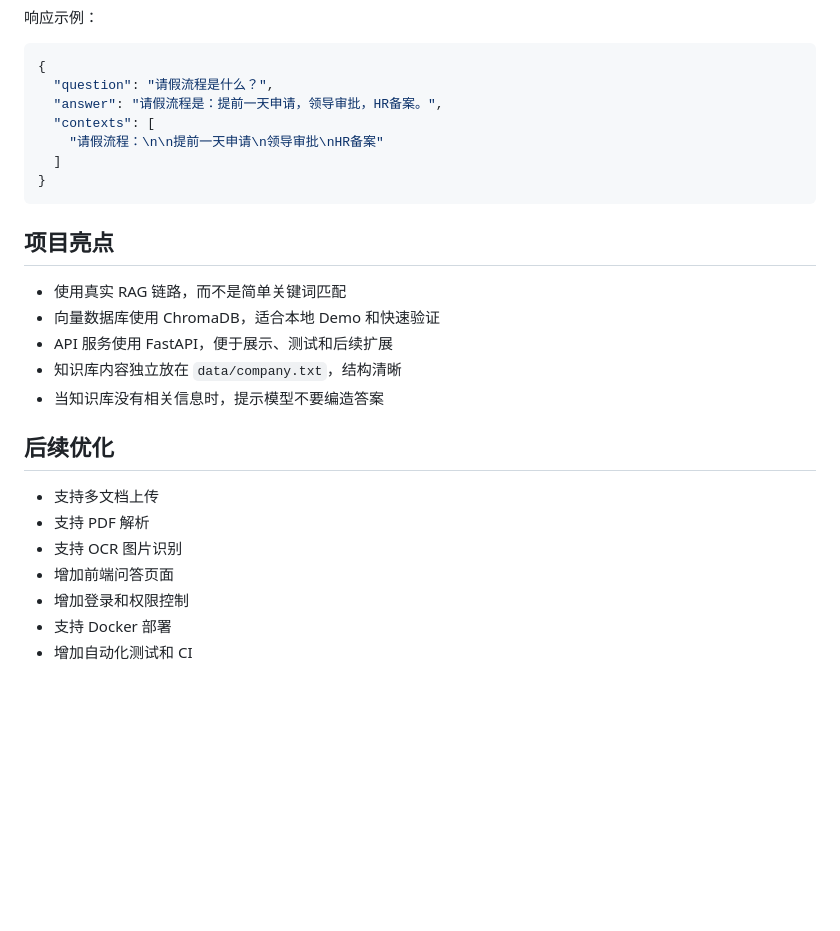
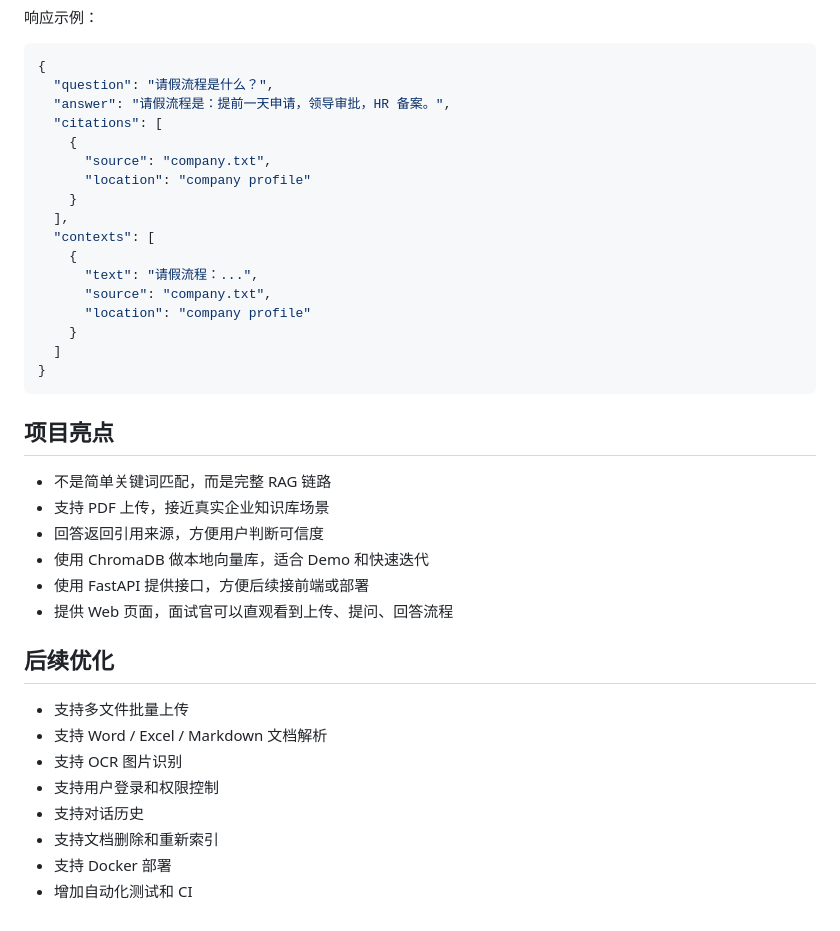
Before and after one commit to Gcy-02/ai-rag-knowledge-base, a Markdown page: README.md, the part around one of its changes. Drawn GitHub-style; blank space fills up the shorter version.

````diff
--- a/README.md
+++ b/README.md
@@ -102,27 +146,39 @@ http://127.0.0.1:8000/docs
 ```json
 {
   "question": "请假流程是什么？",
-  "answer": "请假流程是：提前一天申请，领导审批，HR备案。",
+  "answer": "请假流程是：提前一天申请，领导审批，HR 备案。",
+  "citations": [
+    {
+      "source": "company.txt",
+      "location": "company profile"
+    }
+  ],
   "contexts": [
-    "请假流程：\n\n提前一天申请\n领导审批\nHR备案"
+    {
+      "text": "请假流程：...",
+      "source": "company.txt",
+      "location": "company profile"
+    }
   ]
 }
 ```
 
 ## 项目亮点
 
-- 使用真实 RAG 链路，而不是简单关键词匹配
-- 向量数据库使用 ChromaDB，适合本地 Demo 和快速验证
-- API 服务使用 FastAPI，便于展示、测试和后续扩展
-- 知识库内容独立放在 `data/company.txt`，结构清晰
-- 当知识库没有相关信息时，提示模型不要编造答案
+- 不是简单关键词匹配，而是完整 RAG 链路
+- 支持 PDF 上传，接近真实企业知识库场景
+- 回答返回引用来源，方便用户判断可信度
+- 使用 ChromaDB 做本地向量库，适合 Demo 和快速迭代
+- 使用 FastAPI 提供接口，方便后续接前端或部署
+- 提供 Web 页面，面试官可以直观看到上传、提问、回答流程
 
 ## 后续优化
 
-- 支持多文档上传
-- 支持 PDF 解析
+- 支持多文件批量上传
+- 支持 Word / Excel / Markdown 文档解析
 - 支持 OCR 图片识别
-- 增加前端问答页面
-- 增加登录和权限控制
+- 支持用户登录和权限控制
+- 支持对话历史
+- 支持文档删除和重新索引
 - 支持 Docker 部署
 - 增加自动化测试和 CI
````
Also changed, not shown: other parts of README.md (+67 -23 lines), screenshots/rag-web-demo.png (added), 6 other files.
